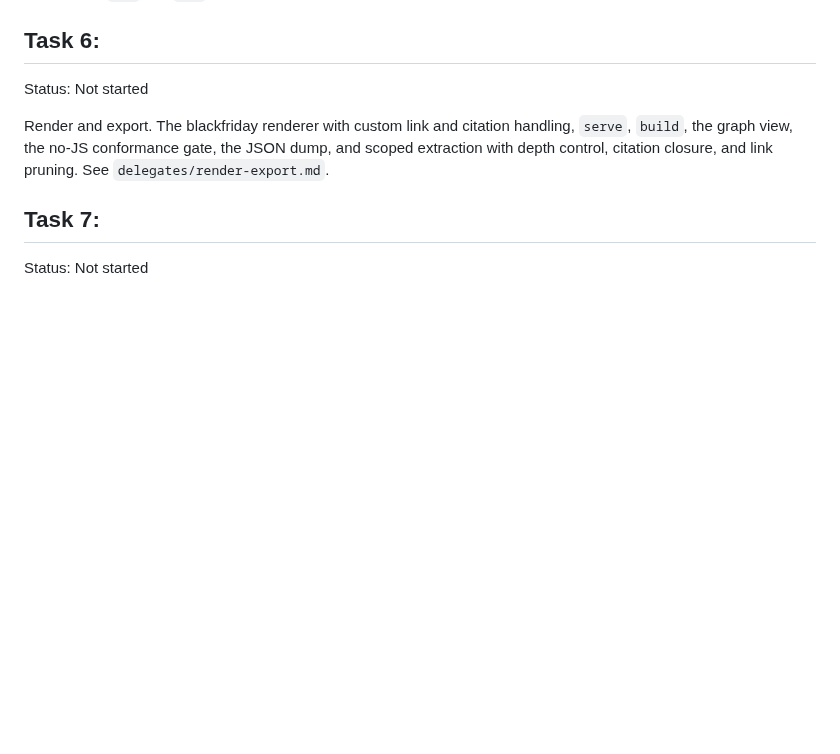
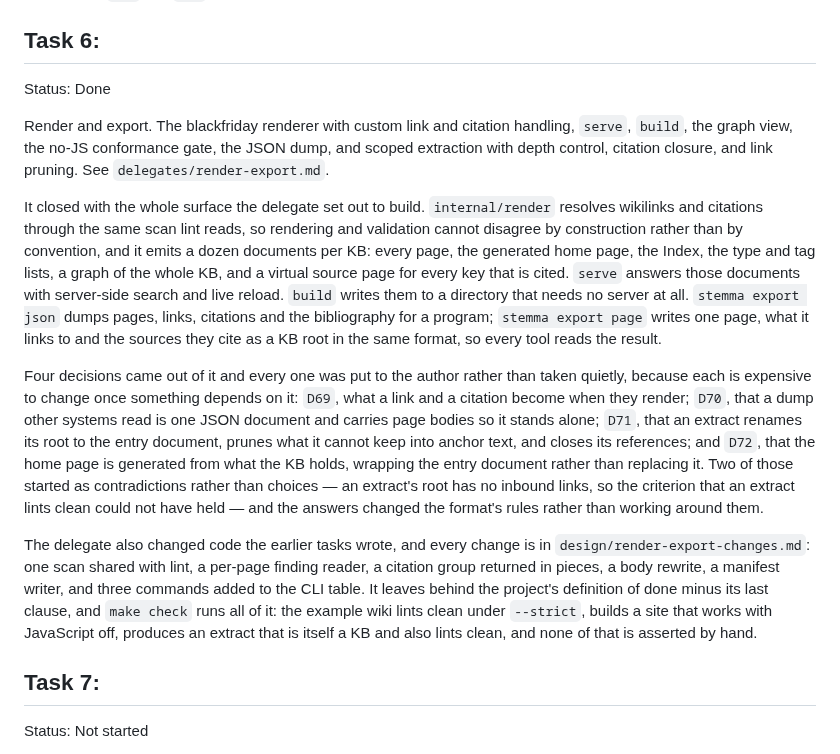
Before and after one commit to theorytoe/stemma, a Markdown page: .ctx/planfile.md, the part around the change. GitHub-like rendering; blank space fills up the shorter version.

Commit message:
update the planfile

```diff
--- a/.ctx/planfile.md
+++ b/.ctx/planfile.md
@@ -159,12 +159,44 @@ recorded as `D67` and `D68`.
 
 ## Task 6:
 
-Status: Not started
+Status: Done
 
 Render and export. The blackfriday renderer with custom link and citation
 handling, `serve`, `build`, the graph view, the no-JS conformance gate, the
 JSON dump, and scoped extraction with depth control, citation closure, and link
 pruning. See `delegates/render-export.md`.
+
+It closed with the whole surface the delegate set out to build. `internal/render`
+resolves wikilinks and citations through the same scan lint reads, so rendering
+and validation cannot disagree by construction rather than by convention, and it
+emits a dozen documents per KB: every page, the generated home page, the Index,
+the type and tag lists, a graph of the whole KB, and a virtual source page for
+every key that is cited. `serve` answers those documents with server-side search
+and live reload. `build` writes them to a directory that needs no server at all.
+`stemma export json` dumps pages, links, citations and the bibliography for a
+program; `stemma export page` writes one page, what it links to and the sources
+they cite as a KB root in the same format, so every tool reads the result.
+
+Four decisions came out of it and every one was put to the author rather than
+taken quietly, because each is expensive to change once something depends on it:
+`D69`, what a link and a citation become when they render; `D70`, that a dump
+other systems read is one JSON document and carries page bodies so it stands
+alone; `D71`, that an extract renames its root to the entry document, prunes what
+it cannot keep into anchor text, and closes its references; and `D72`, that the
+home page is generated from what the KB holds, wrapping the entry document rather
+than replacing it. Two of those started as contradictions rather than choices — an
+extract's root has no inbound links, so the criterion that an extract lints clean
+could not have held — and the answers changed the format's rules rather than
+working around them.
+
+The delegate also changed code the earlier tasks wrote, and every change is in
+`design/render-export-changes.md`: one scan shared with lint, a per-page finding
+reader, a citation group returned in pieces, a body rewrite, a manifest writer,
+and three commands added to the CLI table. It leaves behind the project's
+definition of done minus its last clause, and `make check` runs all of it: the
+example wiki lints clean under `--strict`, builds a site that works with
+JavaScript off, produces an extract that is itself a KB and also lints clean, and
+none of that is asserted by hand.
 
 ## Task 7:
 
```
